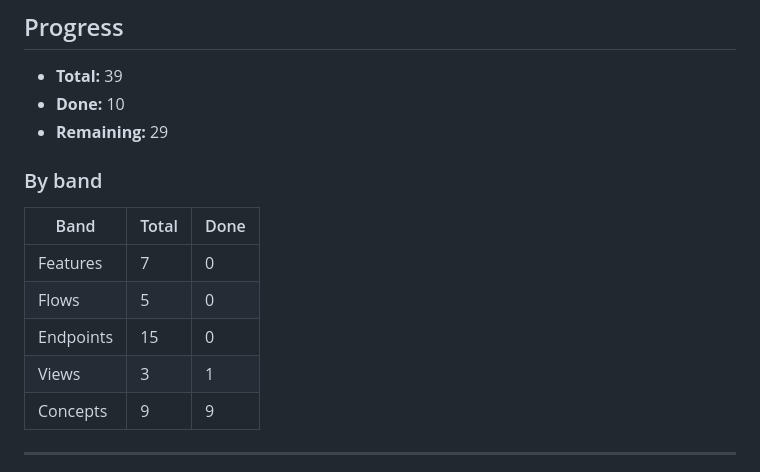
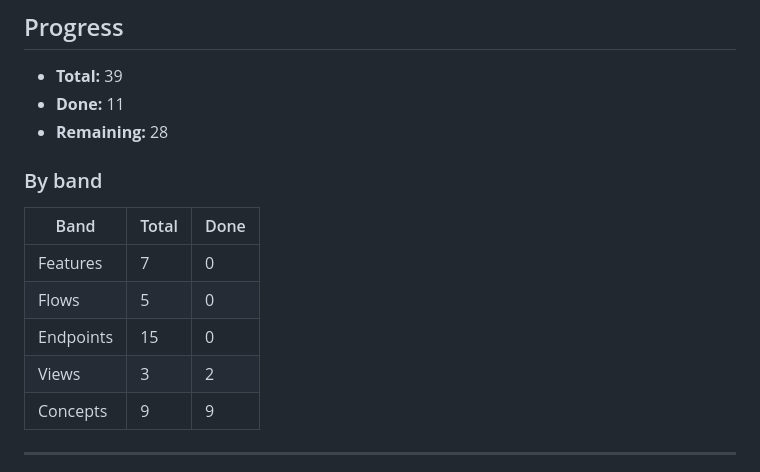
Before and after one commit to weegens-aaron/bdboard, a Markdown page: __docs/_Manifest.md, the part around one of its changes. Rendered like a GitHub page.

```diff
--- a/__docs/_Manifest.md
+++ b/__docs/_Manifest.md
@@ -6,8 +6,8 @@ Tracks every item to document. Each doc bead fills its template from
 ## Progress
 
 - **Total:** 39
-- **Done:** 10
-- **Remaining:** 29
+- **Done:** 11
+- **Remaining:** 28
 
 ### By band
 
@@ -16,7 +16,7 @@ Tracks every item to document. Each doc bead fills its template from
 | Features | 7 | 0 |
 | Flows | 5 | 0 |
 | Endpoints | 15 | 0 |
-| Views | 3 | 1 |
+| Views | 3 | 2 |
 | Concepts | 9 | 9 |
 
 ---
```
Also changed, not shown: other parts of __docs/_Manifest.md (+1 -1 lines), __docs/Views/HistoryView.md (added, +311 -0 lines), __docs/Views/MemoryView.md (+2 -0 lines).
